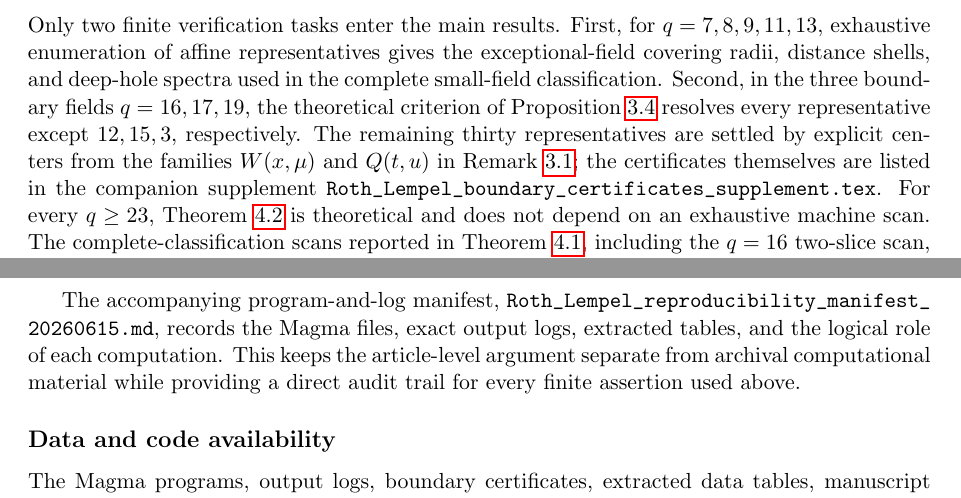
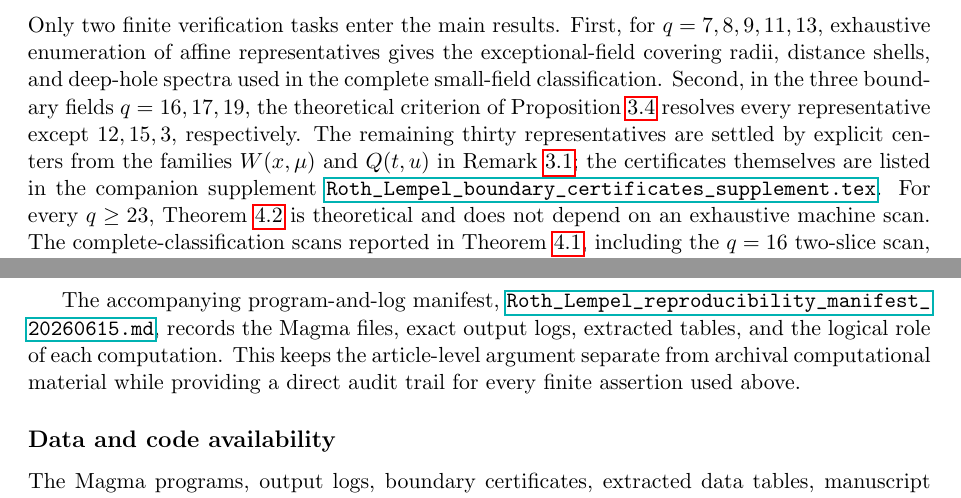
Before and after one commit to matheorist/roth-lempel-covering-radius, a LaTeX paper (paper/Roth_Lempel_covering_radius.tex): two parts of pages 15 and 16 of 16, joined at a grey line, cut so that both start at the same text. Compiled offline with pdfLaTeX.

Commit message:
Link supplementary submission files

```diff
--- a/paper/Roth_Lempel_covering_radius.tex
+++ b/paper/Roth_Lempel_covering_radius.tex
@@ -1247,7 +1247,8 @@ Proposition~\ref{prop:twisted-centers} resolves every representative except
 settled by explicit centers from the families \(W(x,\mu)\) and \(Q(t,u)\)
 in Remark~\ref{rem:boundary-families}; the certificates themselves are
 listed in the companion supplement
-\path{Roth_Lempel_boundary_certificates_supplement.tex}.
+\href{run:Roth_Lempel_boundary_certificates_supplement.tex}
+{\path{Roth_Lempel_boundary_certificates_supplement.tex}}.
 For every \(q\geq 23\), Theorem~\ref{thm:threshold} is theoretical and does
 not depend on an exhaustive machine scan.  The complete-classification scans
 reported in Theorem~\ref{thm:complete}, including the \(q=16\) two-slice
@@ -1292,7 +1293,8 @@ Additional exact scans consistent with the theorem; not proof inputs.\\
 \end{center}
 
 The accompanying program-and-log manifest,
-\path{Roth_Lempel_reproducibility_manifest_20260615.md}, records the
+\href{run:Roth_Lempel_reproducibility_manifest_20260615.md}
+{\path{Roth_Lempel_reproducibility_manifest_20260615.md}}, records the
 Magma files, exact output logs, extracted tables, and the logical role of
 each computation.  This keeps the article-level argument separate from
 archival computational material while providing a direct audit trail for
```
